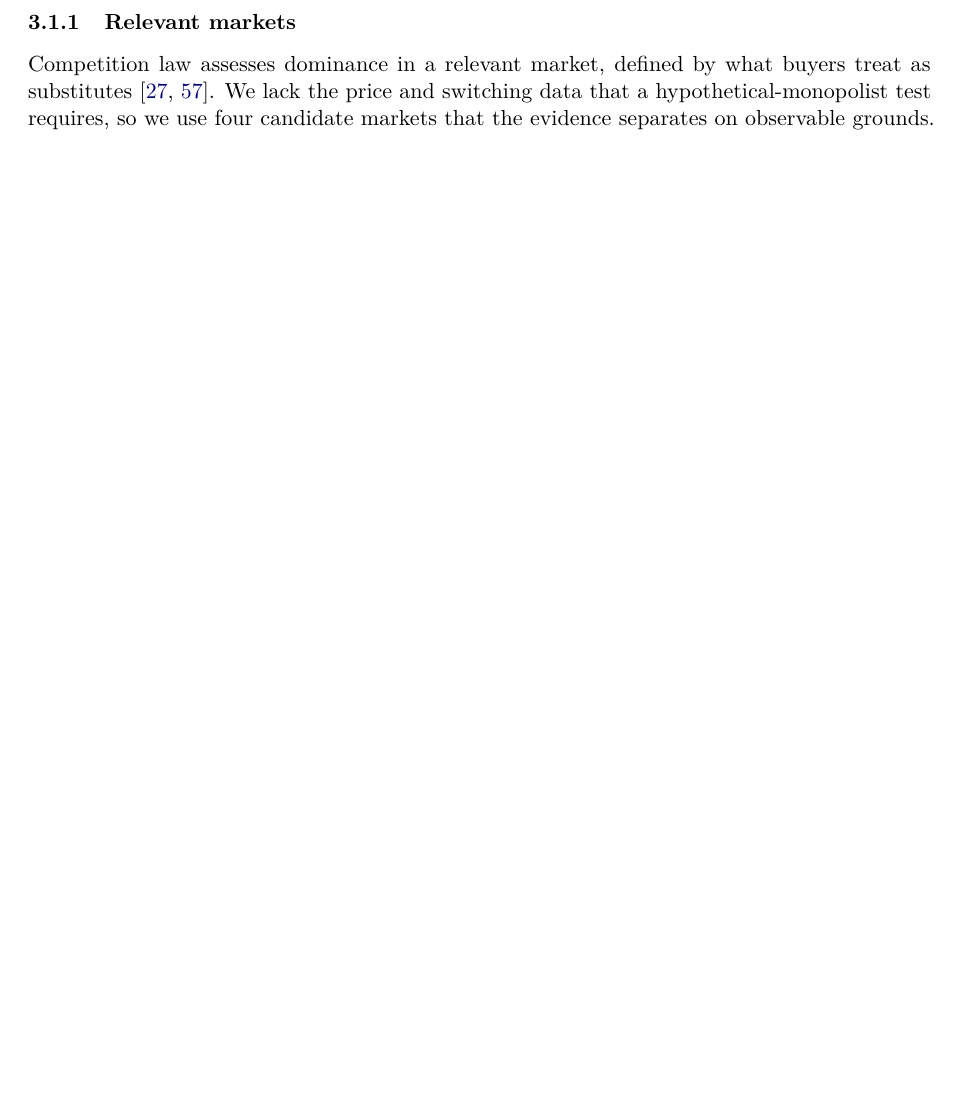
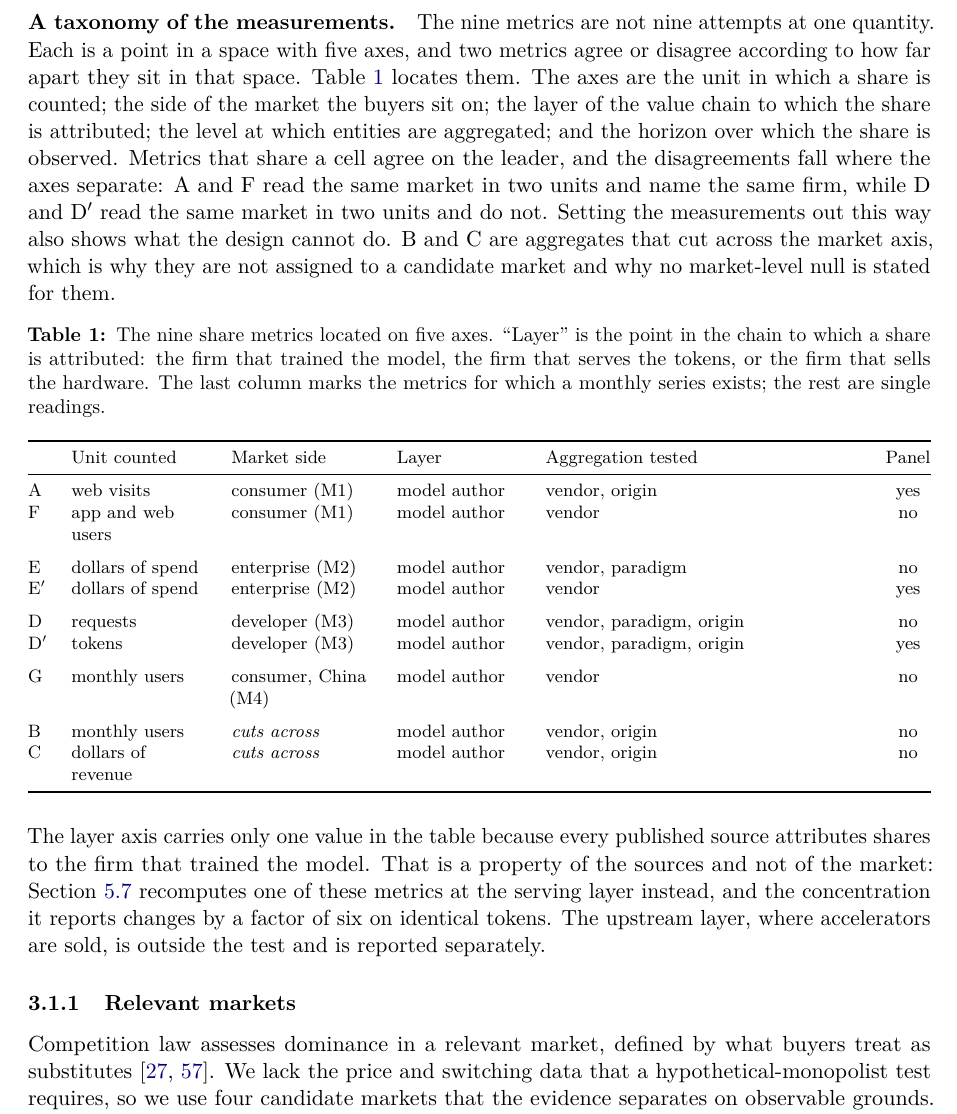
Before and after one commit to rfapo/no-universal-ai-dominance, a LaTeX paper (paper/main.tex): part of page 5 of 44, cut at the place of the change, the shorter picture padded with empty space. Compiled offline with pdfLaTeX.

Commit message:
Locate the nine metrics on five axes
A table in the method places each metric on the axes that distinguish
it: the unit a share is counted in, the side of the market the buyers
sit on, the layer of the chain the share is attributed to, the level at
which entities are aggregated, and whether a monthly series exists.

The table earns its place by predicting the disagreements rather than
listing them. Metrics that share a cell name the same leader; the
disagreements fall where the axes separate. A and F read one market in
two units and agree on OpenAI, while D and D' read one market in two
units and disagree, naming DeepSeek and Google. It also makes an
existing limitation visible instead of leaving it in prose: B and C cut
across the market axis, which is why they carry no market-level null.

The layer column holds one value throughout, because every published
source attributes shares to the firm that trained the model. That is a
property of the sources, not of the market, and the text says so and
points to the section that recomputes a metric at the serving layer
instead, where the same tokens give a concentration six times lower.

The new table takes the number 1 and the rest shift by one. Every
reference in the text is a \ref, so nothing had to be renumbered by
hand; this was checked rather than assumed.

44 pages, no overfull boxes, 105 tests, bundle rebuilt.

```diff
--- a/paper/main.tex
+++ b/paper/main.tex
@@ -100,6 +100,51 @@ E & Enterprise spend & US dollars of API spend by firms \\
 \end{center}
 
 \noindent Each dimension has one primary metric and, where available, an independent secondary metric (D$'$, E$'$, F); metric G is regional (China). Capability benchmarks are analysed separately (Section~\ref{sec:capability}) because they rank models and do not measure adoption.
+
+\paragraph{A taxonomy of the measurements.} The nine metrics are not nine attempts at one
+quantity. Each is a point in a space with five axes, and two metrics agree or disagree according to how
+far apart they sit in that space. Table~\ref{tab:taxonomy} locates them. The axes are the unit in which a
+share is counted; the side of the market the buyers sit on; the layer of the value chain to which the
+share is attributed; the level at which entities are aggregated; and the horizon over which the share is
+observed. Metrics that share a cell agree on the leader, and the disagreements fall where the axes
+separate: A and F read the same market in two units and name the same firm, while D and D$'$ read the
+same market in two units and do not. Setting the measurements out this way also shows what the design
+cannot do. B and C are aggregates that cut across the market axis, which is why they are not assigned to
+a candidate market and why no market-level null is stated for them.
+
+\begin{table}[h]
+\centering\footnotesize
+\caption{The nine share metrics located on five axes. ``Layer'' is the point in the chain to which a
+share is attributed: the firm that trained the model, the firm that serves the tokens, or the firm that
+sells the hardware. The last column marks the metrics for which a monthly series exists; the rest are
+single readings.}
+\label{tab:taxonomy}
+\begin{tabularx}{\textwidth}{@{}l L{2.4cm} L{2.5cm} L{2.2cm} X c@{}}
+\toprule
+& Unit counted & Market side & Layer & Aggregation tested & Panel \\
+\midrule
+A  & web visits        & consumer (M1)    & model author & vendor, origin            & yes \\
+F  & app and web users & consumer (M1)    & model author & vendor                    & no  \\
+\addlinespace
+E  & dollars of spend  & enterprise (M2)  & model author & vendor, paradigm          & no  \\
+E$'$ & dollars of spend & enterprise (M2) & model author & vendor                    & yes \\
+\addlinespace
+D  & requests          & developer (M3)   & model author & vendor, paradigm, origin  & no  \\
+D$'$ & tokens          & developer (M3)   & model author & vendor, paradigm, origin  & yes \\
+\addlinespace
+G  & monthly users     & consumer, China (M4) & model author & vendor                & no  \\
+\addlinespace
+B  & monthly users     & \emph{cuts across}  & model author & vendor, origin         & no  \\
+C  & dollars of revenue & \emph{cuts across} & model author & vendor, origin         & no  \\
+\bottomrule
+\end{tabularx}
+\end{table}
+
+\noindent The layer axis carries only one value in the table because every published source attributes
+shares to the firm that trained the model. That is a property of the sources and not of the market:
+Section~\ref{sec:openseg} recomputes one of these metrics at the serving layer instead, and the
+concentration it reports changes by a factor of six on identical tokens. The upstream layer, where
+accelerators are sold, is outside the test and is reported separately.
 
 \subsubsection{Relevant markets} Competition law assesses dominance in a relevant market, defined by what buyers treat as substitutes \cite{ec2009guidance,kaplow2010why}. We lack the price and switching data that a hypothetical-monopolist test requires, so we use four candidate markets that the evidence separates on observable grounds. (M1) Consumer assistants outside China are bought by individuals at zero or flat monthly prices, and their users multi-home. (M2) Model access bought by enterprises is priced per token at frontier rates, and firms mostly rely on one model. (M3) Developer inference bought through gateways is priced at about one seventh of frontier rates, and its model mix changes within weeks. (M4) Consumer AI applications in China form a separate geographic market, because the leading US services are not available there. Metrics A and F measure M1, E and E$'$ measure M2, D and D$'$ measure M3 and G measures M4; B and C are aggregates that cut across markets. The universal null asks whether one entity dominates all of them at once. The market-level nulls ask the question competition law actually asks, and each is tested below against every source we could find. The remaining elements of a dominance assessment are addressed as far as public data allow: durability through a thirteen-month panel, common interests between vendors through ownership scenarios, and entry conditions through the comparison between the firms that release open weights and the firms that sell them.
 
```
Also changed, not shown: paper/no-universal-ai-dominance.pdf.
